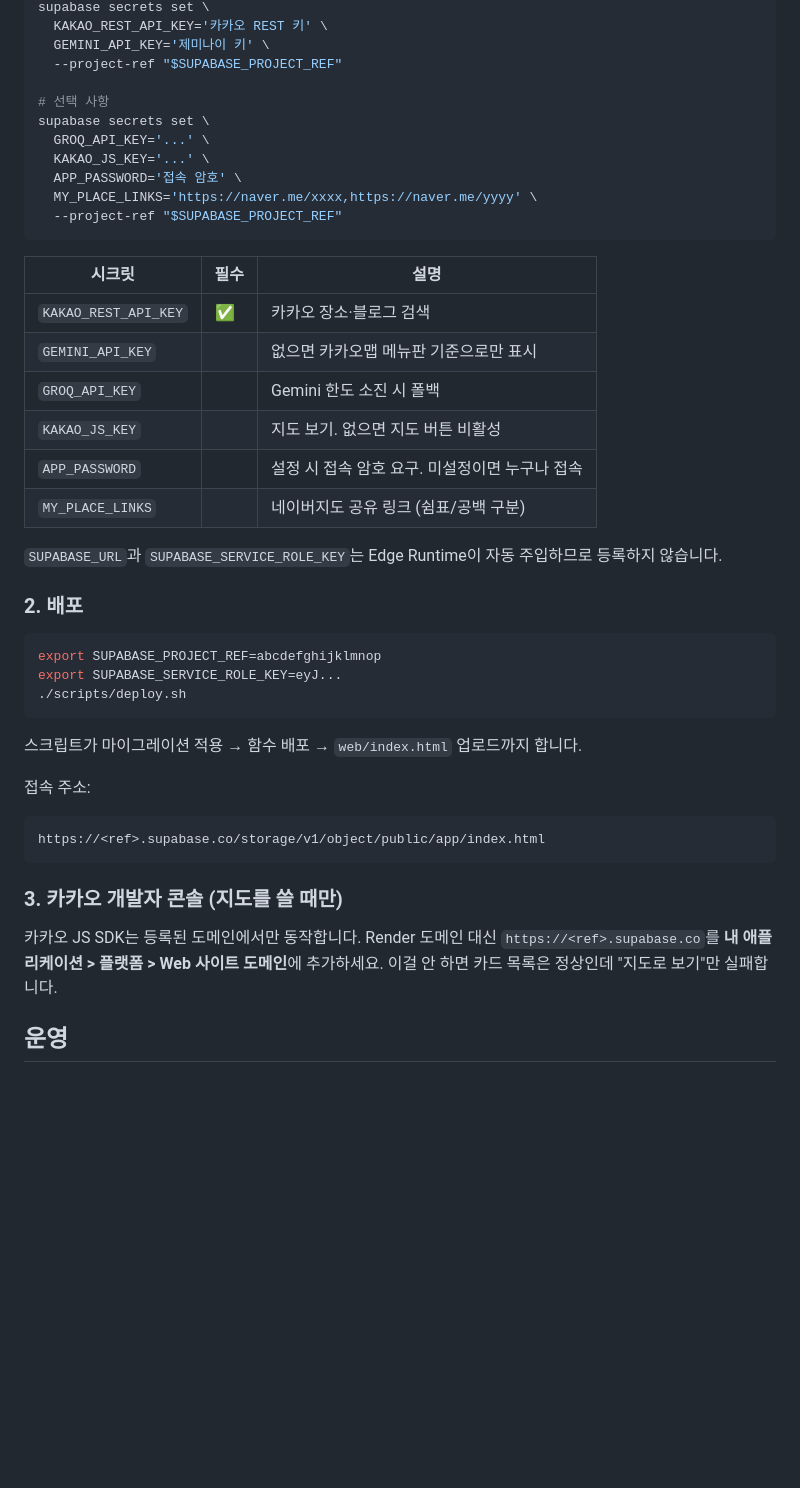
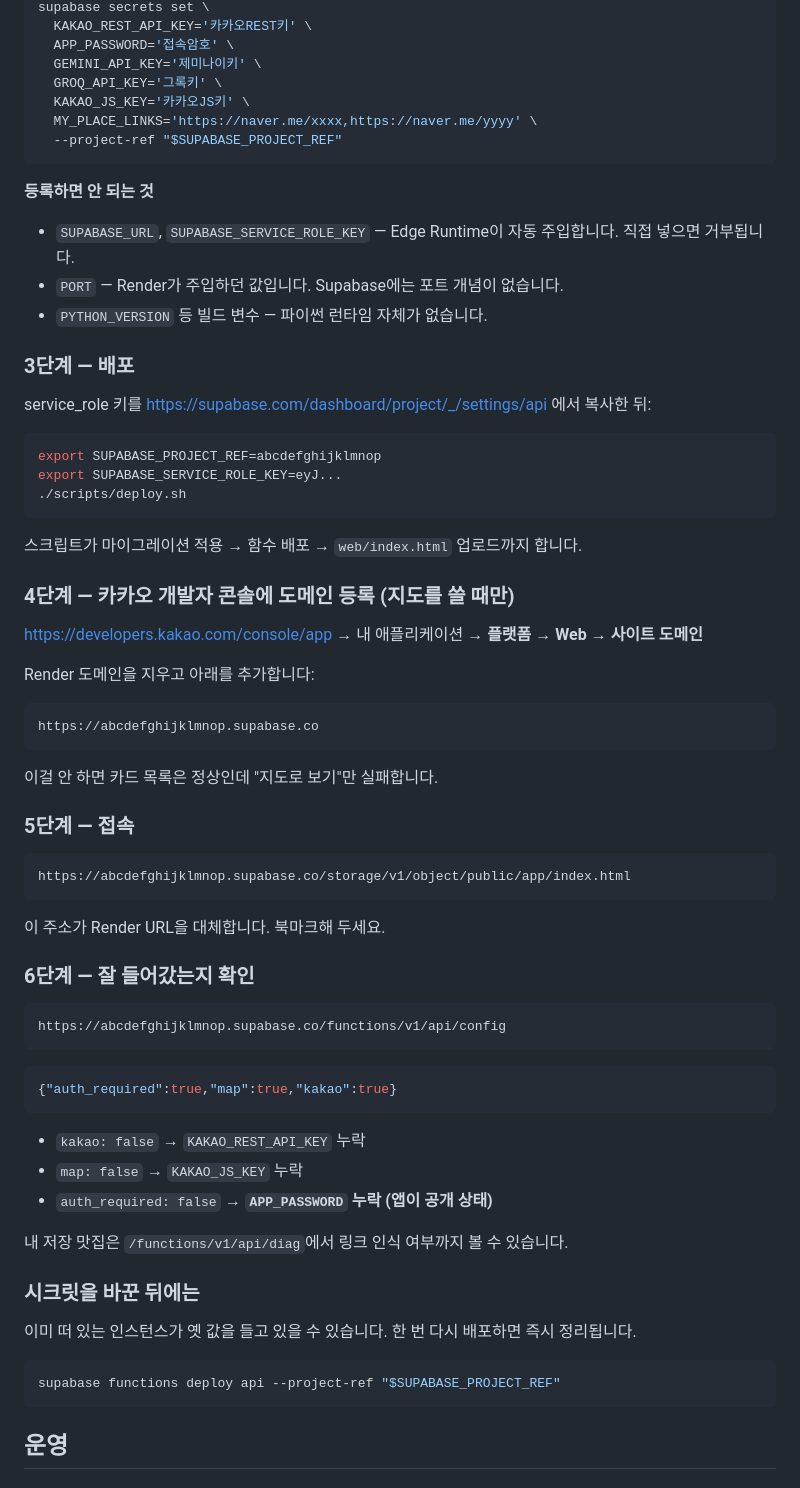
Before and after one commit to s1slp47team-blip/Etc, a Markdown page: docs/SUPABASE.md, the part around one of its changes. Rendered like a GitHub page; blank space fills up the shorter version.

````diff
--- a/docs/SUPABASE.md
+++ b/docs/SUPABASE.md
@@ -44,29 +103,23 @@ Render 환경변수에 넣어두었던 값들을 그대로 옮깁니다.
 supabase secrets set \
-  KAKAO_REST_API_KEY='카카오 REST 키' \
-  GEMINI_API_KEY='제미나이 키' \
-  --project-ref "$SUPABASE_PROJECT_REF"
-
-# 선택 사항
-supabase secrets set \
-  GROQ_API_KEY='...' \
-  KAKAO_JS_KEY='...' \
-  APP_PASSWORD='접속 암호' \
+  KAKAO_REST_API_KEY='카카오REST키' \
+  APP_PASSWORD='접속암호' \
+  GEMINI_API_KEY='제미나이키' \
+  GROQ_API_KEY='그록키' \
+  KAKAO_JS_KEY='카카오JS키' \
   MY_PLACE_LINKS='https://naver.me/xxxx,https://naver.me/yyyy' \
   --project-ref "$SUPABASE_PROJECT_REF"
 ```
 
-| 시크릿 | 필수 | 설명 |
-|---|---|---|
-| `KAKAO_REST_API_KEY` | ✅ | 카카오 장소·블로그 검색 |
-| `GEMINI_API_KEY` | | 없으면 카카오맵 메뉴판 기준으로만 표시 |
-| `GROQ_API_KEY` | | Gemini 한도 소진 시 폴백 |
-| `KAKAO_JS_KEY` | | 지도 보기. 없으면 지도 버튼 비활성 |
-| `APP_PASSWORD` | | 설정 시 접속 암호 요구. 미설정이면 누구나 접속 |
-| `MY_PLACE_LINKS` | | 네이버지도 공유 링크 (쉼표/공백 구분) |
+**등록하면 안 되는 것**
 
-`SUPABASE_URL`과 `SUPABASE_SERVICE_ROLE_KEY`는 Edge Runtime이 자동 주입하므로 등록하지 않습니다.
+- `SUPABASE_URL`, `SUPABASE_SERVICE_ROLE_KEY` — Edge Runtime이 자동 주입합니다.
+  직접 넣으면 거부됩니다.
+- `PORT` — Render가 주입하던 값입니다. Supabase에는 포트 개념이 없습니다.
+- `PYTHON_VERSION` 등 빌드 변수 — 파이썬 런타임 자체가 없습니다.
 
-### 2. 배포
+### 3단계 — 배포
+
+service_role 키를 https://supabase.com/dashboard/project/_/settings/api 에서 복사한 뒤:
 
 ```bash
 export SUPABASE_PROJECT_REF=abcdefghijklmnop
@@ -76,17 +129,49 @@ export SUPABASE_SERVICE_ROLE_KEY=eyJ...
 
 스크립트가 마이그레이션 적용 → 함수 배포 → `web/index.html` 업로드까지 합니다.
 
-접속 주소:
+### 4단계 — 카카오 개발자 콘솔에 도메인 등록 (지도를 쓸 때만)
+
+https://developers.kakao.com/console/app → 내 애플리케이션 → **플랫폼 → Web → 사이트 도메인**
+
+Render 도메인을 지우고 아래를 추가합니다:
 
 ```
-https://<ref>.supabase.co/storage/v1/object/public/app/index.html
+https://abcdefghijklmnop.supabase.co
 ```
 
-### 3. 카카오 개발자 콘솔 (지도를 쓸 때만)
+이걸 안 하면 카드 목록은 정상인데 "지도로 보기"만 실패합니다.
 
-카카오 JS SDK는 등록된 도메인에서만 동작합니다. Render 도메인 대신
-`https://<ref>.supabase.co`를 **내 애플리케이션 > 플랫폼 > Web 사이트 도메인**에 추가하세요.
-이걸 안 하면 카드 목록은 정상인데 "지도로 보기"만 실패합니다.
+### 5단계 — 접속
+
+```
+https://abcdefghijklmnop.supabase.co/storage/v1/object/public/app/index.html
+```
+
+이 주소가 Render URL을 대체합니다. 북마크해 두세요.
+
+### 6단계 — 잘 들어갔는지 확인
+
+```
+https://abcdefghijklmnop.supabase.co/functions/v1/api/config
+```
+
+```json
+{"auth_required":true,"map":true,"kakao":true}
+```
+
+- `kakao: false` → `KAKAO_REST_API_KEY` 누락
+- `map: false` → `KAKAO_JS_KEY` 누락
+- `auth_required: false` → **`APP_PASSWORD` 누락 (앱이 공개 상태)**
+
+내 저장 맛집은 `/functions/v1/api/diag`에서 링크 인식 여부까지 볼 수 있습니다.
+
+### 시크릿을 바꾼 뒤에는
+
+이미 떠 있는 인스턴스가 옛 값을 들고 있을 수 있습니다. 한 번 다시 배포하면 즉시 정리됩니다.
+
+```bash
+supabase functions deploy api --project-ref "$SUPABASE_PROJECT_REF"
+```
 
 ## 운영
 
````
Also changed, not shown: other parts of docs/SUPABASE.md (+65 -6 lines).
